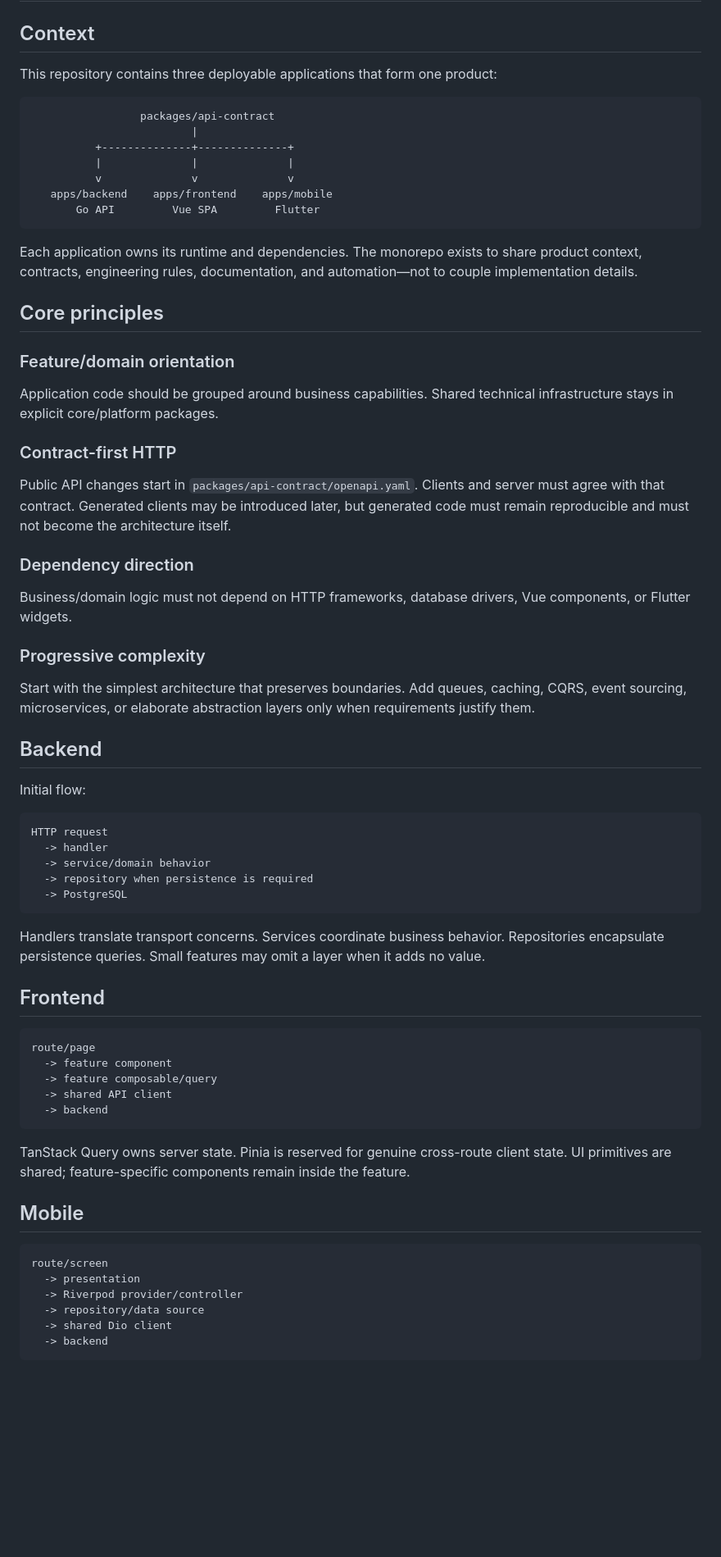
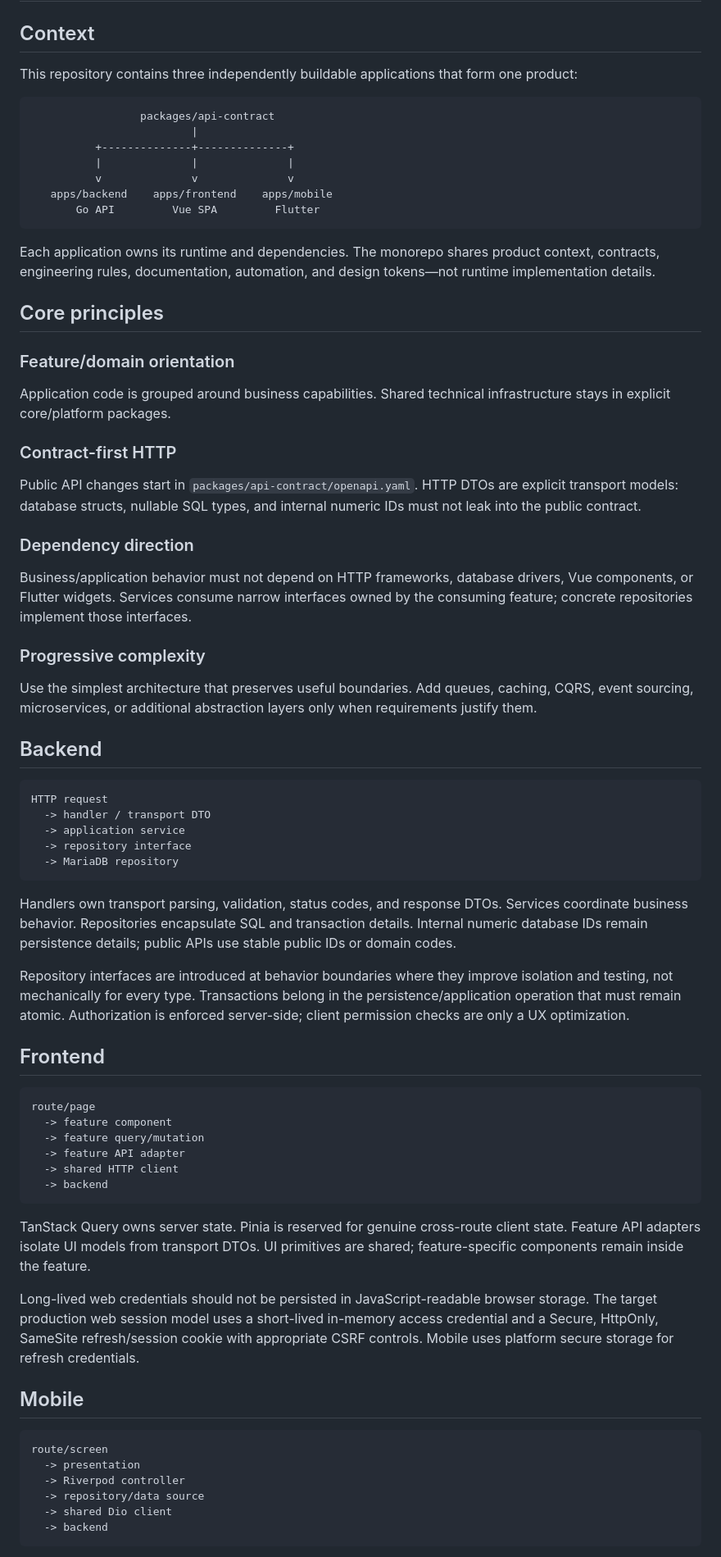
Before and after one commit to sukenda/starter, a Markdown page: ARCHITECTURE.md, the part around one of its changes. Shown at 82% size. Rendered like a GitHub page; blank space fills up the shorter version.

Commit message:
docs: align architecture with production boundaries

````diff
--- a/ARCHITECTURE.md
+++ b/ARCHITECTURE.md
@@ -2,7 +2,7 @@
 
 ## Context
 
-This repository contains three deployable applications that form one product:
+This repository contains three independently buildable applications that form one product:
 
 ```text
                  packages/api-contract
@@ -14,58 +14,57 @@ This repository contains three deployable applications that form one product:
        Go API         Vue SPA         Flutter
 ```
 
-Each application owns its runtime and dependencies. The monorepo exists to share product context, contracts, engineering rules, documentation, and automation—not to couple implementation details.
+Each application owns its runtime and dependencies. The monorepo shares product context, contracts, engineering rules, documentation, automation, and design tokens—not runtime implementation details.
 
 ## Core principles
 
 ### Feature/domain orientation
-
-Application code should be grouped around business capabilities. Shared technical infrastructure stays in explicit core/platform packages.
+Application code is grouped around business capabilities. Shared technical infrastructure stays in explicit core/platform packages.
 
 ### Contract-first HTTP
-
-Public API changes start in `packages/api-contract/openapi.yaml`. Clients and server must agree with that contract. Generated clients may be introduced later, but generated code must remain reproducible and must not become the architecture itself.
+Public API changes start in `packages/api-contract/openapi.yaml`. HTTP DTOs are explicit transport models: database structs, nullable SQL types, and internal numeric IDs must not leak into the public contract.
 
 ### Dependency direction
-
-Business/domain logic must not depend on HTTP frameworks, database drivers, Vue components, or Flutter widgets.
+Business/application behavior must not depend on HTTP frameworks, database drivers, Vue components, or Flutter widgets. Services consume narrow interfaces owned by the consuming feature; concrete repositories implement those interfaces.
 
 ### Progressive complexity
-
-Start with the simplest architecture that preserves boundaries. Add queues, caching, CQRS, event sourcing, microservices, or elaborate abstraction layers only when requirements justify them.
+Use the simplest architecture that preserves useful boundaries. Add queues, caching, CQRS, event sourcing, microservices, or additional abstraction layers only when requirements justify them.
 
 ## Backend
 
-Initial flow:
-
 ```text
 HTTP request
-  -> handler
-  -> service/domain behavior
-  -> repository when persistence is required
-  -> PostgreSQL
+  -> handler / transport DTO
+  -> application service
+  -> repository interface
+  -> MariaDB repository
 ```
 
-Handlers translate transport concerns. Services coordinate business behavior. Repositories encapsulate persistence queries. Small features may omit a layer when it adds no value.
+Handlers own transport parsing, validation, status codes, and response DTOs. Services coordinate business behavior. Repositories encapsulate SQL and transaction details. Internal numeric database IDs remain persistence details; public APIs use stable public IDs or domain codes.
+
+Repository interfaces are introduced at behavior boundaries where they improve isolation and testing, not mechanically for every type. Transactions belong in the persistence/application operation that must remain atomic. Authorization is enforced server-side; client permission checks are only a UX optimization.
 
 ## Frontend
 
 ```text
 route/page
   -> feature component
-  -> feature composable/query
-  -> shared API client
+  -> feature query/mutation
+  -> feature API adapter
+  -> shared HTTP client
   -> backend
 ```
 
-TanStack Query owns server state. Pinia is reserved for genuine cross-route client state. UI primitives are shared; feature-specific components remain inside the feature.
+TanStack Query owns server state. Pinia is reserved for genuine cross-route client state. Feature API adapters isolate UI models from transport DTOs. UI primitives are shared; feature-specific components remain inside the feature.
+
+Long-lived web credentials should not be persisted in JavaScript-readable browser storage. The target production web session model uses a short-lived in-memory access credential and a Secure, HttpOnly, SameSite refresh/session cookie with appropriate CSRF controls. Mobile uses platform secure storage for refresh credentials.
 
 ## Mobile
 
 ```text
 route/screen
   -> presentation
-  -> Riverpod provider/controller
+  -> Riverpod controller
   -> repository/data source
   -> shared Dio client
   -> backend
````
Also changed, not shown: other parts of ARCHITECTURE.md (+13 -8 lines).
